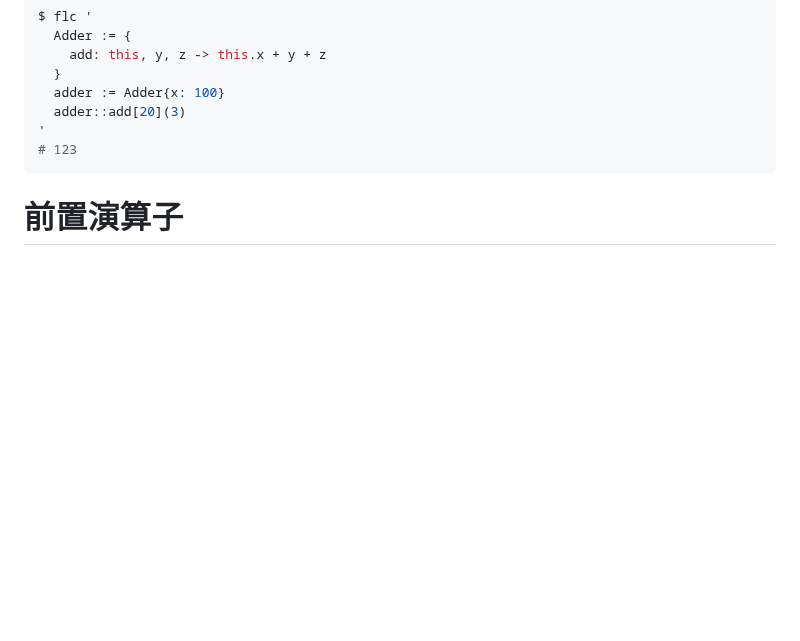
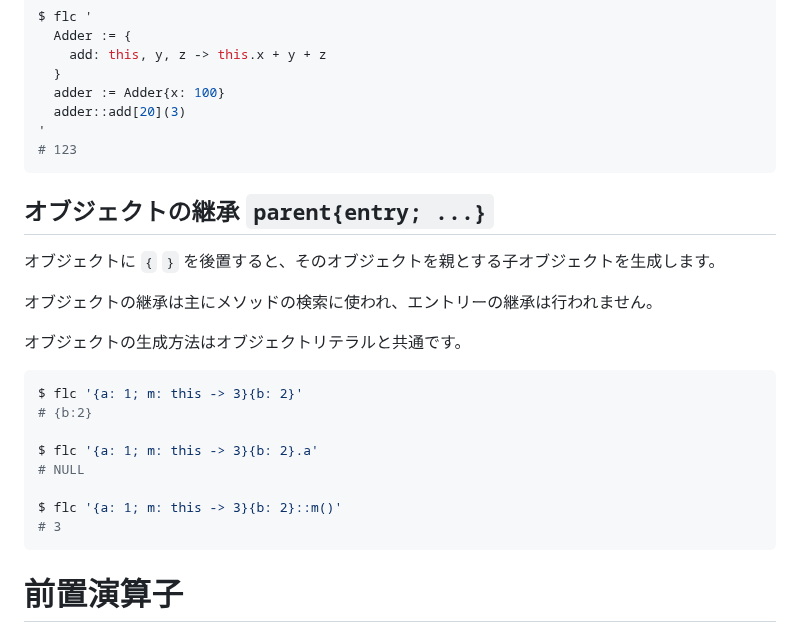
Before and after one commit to MirrgieRiana/fluorite12, a Markdown page: SYNTAX-ja.md, the part around the change. Rendered like a GitHub page; blank space fills up the shorter version.

````diff
--- a/SYNTAX-ja.md
+++ b/SYNTAX-ja.md
@@ -137,6 +137,25 @@ $ flc '
 # 123
 ```
 
+## オブジェクトの継承 `parent{entry; ...}`
+
+オブジェクトに `{` `}` を後置すると、そのオブジェクトを親とする子オブジェクトを生成します。
+
+オブジェクトの継承は主にメソッドの検索に使われ、エントリーの継承は行われません。
+
+オブジェクトの生成方法はオブジェクトリテラルと共通です。
+
+```shell
+$ flc '{a: 1; m: this -> 3}{b: 2}'
+# {b:2}
+
+$ flc '{a: 1; m: this -> 3}{b: 2}.a'
+# NULL
+
+$ flc '{a: 1; m: this -> 3}{b: 2}::m()'
+# 3
+```
+
 # 前置演算子
 
 ## 文字列化 `&value`
````
